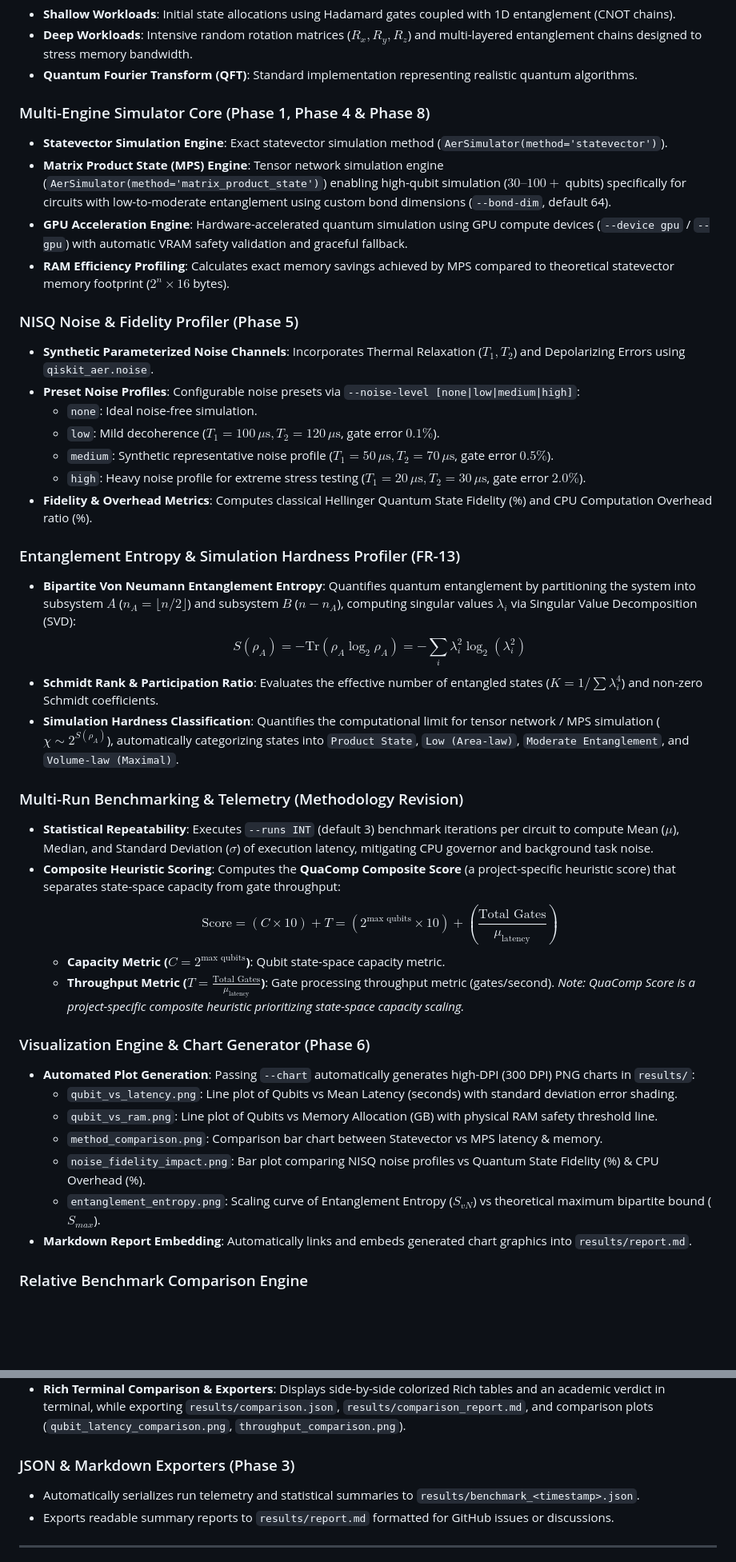
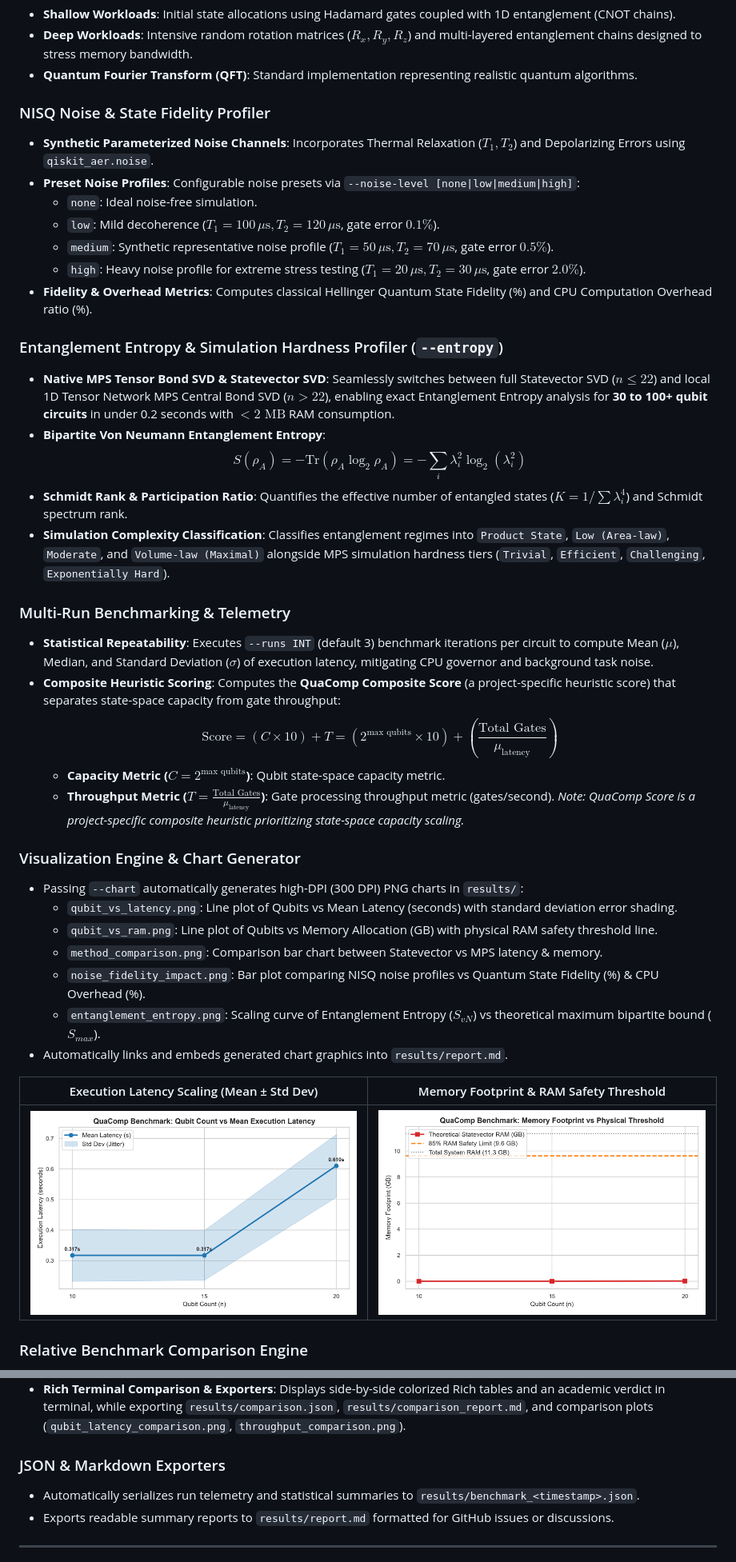
Before and after one commit to cybort18/QuaComp, a Markdown page: README.md, 2 parts joined by grey strips. Shown at 80% size. GitHub-like rendering; blank space fills up the shorter version.

```diff
--- a/README.md
+++ b/README.md
@@ -90,13 +66,7 @@ When executed with the `--chart` flag, QuaComp generates high-DPI visualization
 - **Deep Workloads**: Intensive random rotation matrices ($R_x, R_y, R_z$) and multi-layered entanglement chains designed to stress memory bandwidth.
 - **Quantum Fourier Transform (QFT)**: Standard implementation representing realistic quantum algorithms.
 
-### Multi-Engine Simulator Core (Phase 1, Phase 4 & Phase 8)
-- **Statevector Simulation Engine**: Exact statevector simulation method (`AerSimulator(method='statevector')`).
-- **Matrix Product State (MPS) Engine**: Tensor network simulation engine (`AerSimulator(method='matrix_product_state')`) enabling high-qubit simulation ($30\text{--}100+$ qubits) specifically for circuits with low-to-moderate entanglement using custom bond dimensions (`--bond-dim`, default 64).
-- **GPU Acceleration Engine**: Hardware-accelerated quantum simulation using GPU compute devices (`--device gpu` / `--gpu`) with automatic VRAM safety validation and graceful fallback.
-- **RAM Efficiency Profiling**: Calculates exact memory savings achieved by MPS compared to theoretical statevector memory footprint ($2^n \times 16$ bytes).
-
-### NISQ Noise & Fidelity Profiler (Phase 5)
+### NISQ Noise & State Fidelity Profiler
 - **Synthetic Parameterized Noise Channels**: Incorporates Thermal Relaxation ($T_1, T_2$) and Depolarizing Errors using `qiskit_aer.noise`.
 - **Preset Noise Profiles**: Configurable noise presets via `--noise-level [none|low|medium|high]`:
   - `none`: Ideal noise-free simulation.
@@ -105,13 +75,14 @@ When executed with the `--chart` flag, QuaComp generates high-DPI visualization
   - `high`: Heavy noise profile for extreme stress testing ($T_1=20\,\mu\text{s}, T_2=30\,\mu\text{s}$, gate error $2.0\%$).
 - **Fidelity & Overhead Metrics**: Computes classical Hellinger Quantum State Fidelity (%) and CPU Computation Overhead ratio (%).
 
-### Entanglement Entropy & Simulation Hardness Profiler (FR-13)
-- **Bipartite Von Neumann Entanglement Entropy**: Quantifies quantum entanglement by partitioning the system into subsystem $A$ ($n_A = \lfloor n/2 \rfloor$) and subsystem $B$ ($n - n_A$), computing singular values $\lambda_i$ via Singular Value Decomposition (SVD):
+### Entanglement Entropy & Simulation Hardness Profiler (`--entropy`)
+- **Native MPS Tensor Bond SVD & Statevector SVD**: Seamlessly switches between full Statevector SVD ($n \le 22$) and local 1D Tensor Network MPS Central Bond SVD ($n > 22$), enabling exact Entanglement Entropy analysis for **30 to 100+ qubit circuits** in under 0.2 seconds with $< 2\text{ MB}$ RAM consumption.
+- **Bipartite Von Neumann Entanglement Entropy**:
   $$S(\rho_A) = -\text{Tr}(\rho_A \log_2 \rho_A) = -\sum_{i} \lambda_i^2 \log_2(\lambda_i^2)$$
-- **Schmidt Rank & Participation Ratio**: Evaluates the effective number of entangled states ($K = 1 / \sum \lambda_i^4$) and non-zero Schmidt coefficients.
-- **Simulation Hardness Classification**: Quantifies the computational limit for tensor network / MPS simulation ($\chi \sim 2^{S(\rho_A)}$), automatically categorizing states into `Product State`, `Low (Area-law)`, `Moderate Entanglement`, and `Volume-law (Maximal)`.
+- **Schmidt Rank & Participation Ratio**: Quantifies the effective number of entangled states ($K = 1 / \sum \lambda_i^4$) and Schmidt spectrum rank.
+- **Simulation Complexity Classification**: Classifies entanglement regimes into `Product State`, `Low (Area-law)`, `Moderate`, and `Volume-law (Maximal)` alongside MPS simulation hardness tiers (`Trivial`, `Efficient`, `Challenging`, `Exponentially Hard`).
 
-### Multi-Run Benchmarking & Telemetry (Methodology Revision)
+### Multi-Run Benchmarking & Telemetry
 - **Statistical Repeatability**: Executes `--runs INT` (default 3) benchmark iterations per circuit to compute Mean ($\mu$), Median, and Standard Deviation ($\sigma$) of execution latency, mitigating CPU governor and background task noise.
 - **Composite Heuristic Scoring**: Computes the **QuaComp Composite Score** (a project-specific heuristic score) that separates state-space capacity from gate throughput:
   $$\text{Score} = (C \times 10) + T = (2^{\text{max qubits}} \times 10) + \left(\frac{\text{Total Gates}}{\mu_{\text{latency}}}\right)$$
@@ -119,14 +90,18 @@ When executed with the `--chart` flag, QuaComp generates high-DPI visualization
   - **Throughput Metric ($T = \frac{\text{Total Gates}}{\mu_{\text{latency}}}$)**: Gate processing throughput metric (gates/second).
   *Note: QuaComp Score is a project-specific composite heuristic prioritizing state-space capacity scaling.*
 
-### Visualization Engine & Chart Generator (Phase 6)
-- **Automated Plot Generation**: Passing `--chart` automatically generates high-DPI (300 DPI) PNG charts in `results/`:
+### Visualization Engine & Chart Generator
+- Passing `--chart` automatically generates high-DPI (300 DPI) PNG charts in `results/`:
   - `qubit_vs_latency.png`: Line plot of Qubits vs Mean Latency (seconds) with standard deviation error shading.
   - `qubit_vs_ram.png`: Line plot of Qubits vs Memory Allocation (GB) with physical RAM safety threshold line.
   - `method_comparison.png`: Comparison bar chart between Statevector vs MPS latency & memory.
   - `noise_fidelity_impact.png`: Bar plot comparing NISQ noise profiles vs Quantum State Fidelity (%) & CPU Overhead (%).
   - `entanglement_entropy.png`: Scaling curve of Entanglement Entropy ($S_{vN}$) vs theoretical maximum bipartite bound ($S_{max}$).
-- **Markdown Report Embedding**: Automatically links and embeds generated chart graphics into `results/report.md`.
+- Automatically links and embeds generated chart graphics into `results/report.md`.
+
+| Execution Latency Scaling (Mean ± Std Dev) | Memory Footprint & RAM Safety Threshold |
+| :---: | :---: |
+| ![Qubit vs Latency](docs/images/qubit_vs_latency.png) | ![Qubit vs RAM](docs/images/qubit_vs_ram.png) |
 
 ### Relative Benchmark Comparison Engine
 - **Side-by-Side Differencing**: Compares two benchmark JSON runs (or live benchmark against a target reference baseline) using `quacomp --compare`.
@@ -137,7 +112,7 @@ When executed with the `--chart` flag, QuaComp generates high-DPI visualization
   - **Per-Qubit Latency Differencing**: Execution latency speedup multipliers and percentage savings.
 - **Rich Terminal Comparison & Exporters**: Displays side-by-side colorized Rich tables and an academic verdict in terminal, while exporting `results/comparison.json`, `results/comparison_report.md`, and comparison plots (`qubit_latency_comparison.png`, `throughput_comparison.png`).
 
-### JSON & Markdown Exporters (Phase 3)
+### JSON & Markdown Exporters
 - Automatically serializes run telemetry and statistical summaries to `results/benchmark_<timestamp>.json`.
 - Exports readable summary reports to `results/report.md` formatted for GitHub issues or discussions.
 
```
Also changed, not shown: other parts of README.md (+19 -43 lines), WALKTHROUGH_AUDIT_FINAL.md (added, +151 -0 lines), results/comparison_report.md (+10 -2 lines), results/report.md (+7 -7 lines), results/qubit_vs_latency.png, 12 other files.
